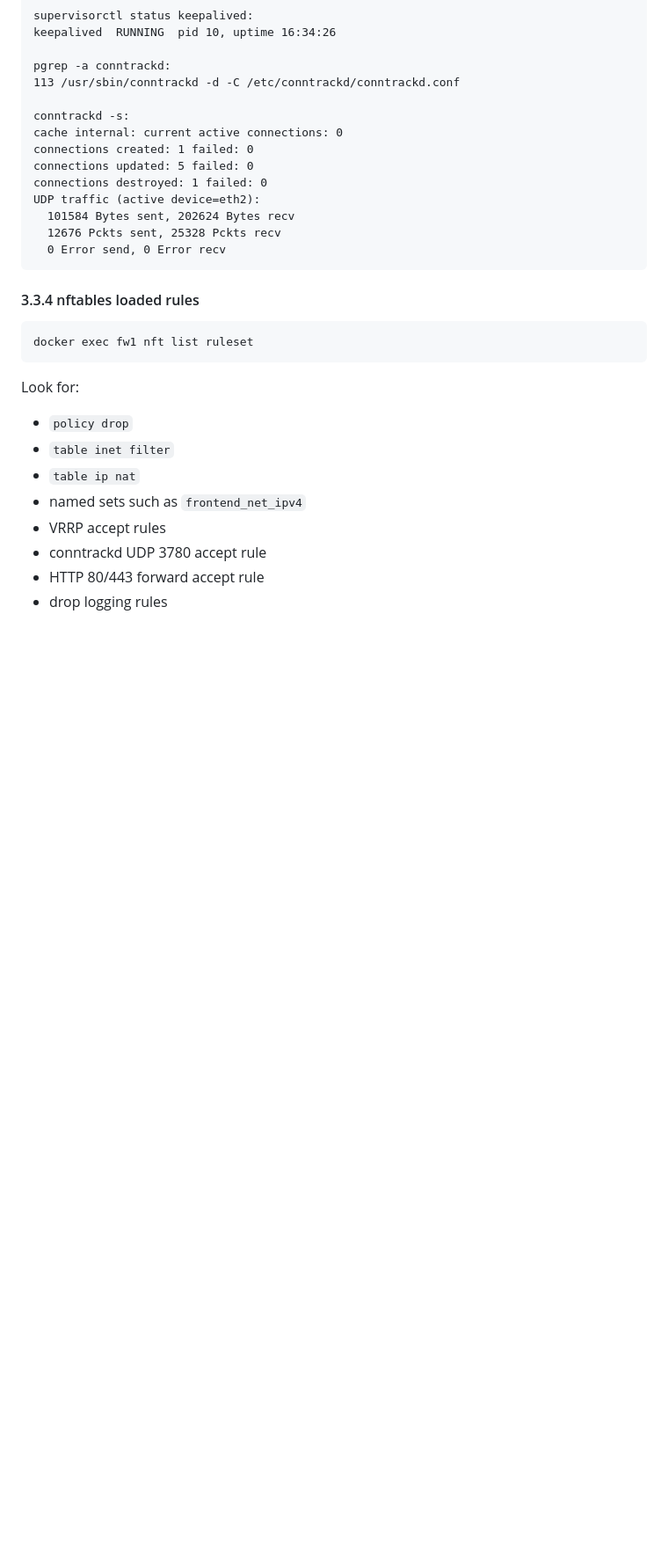
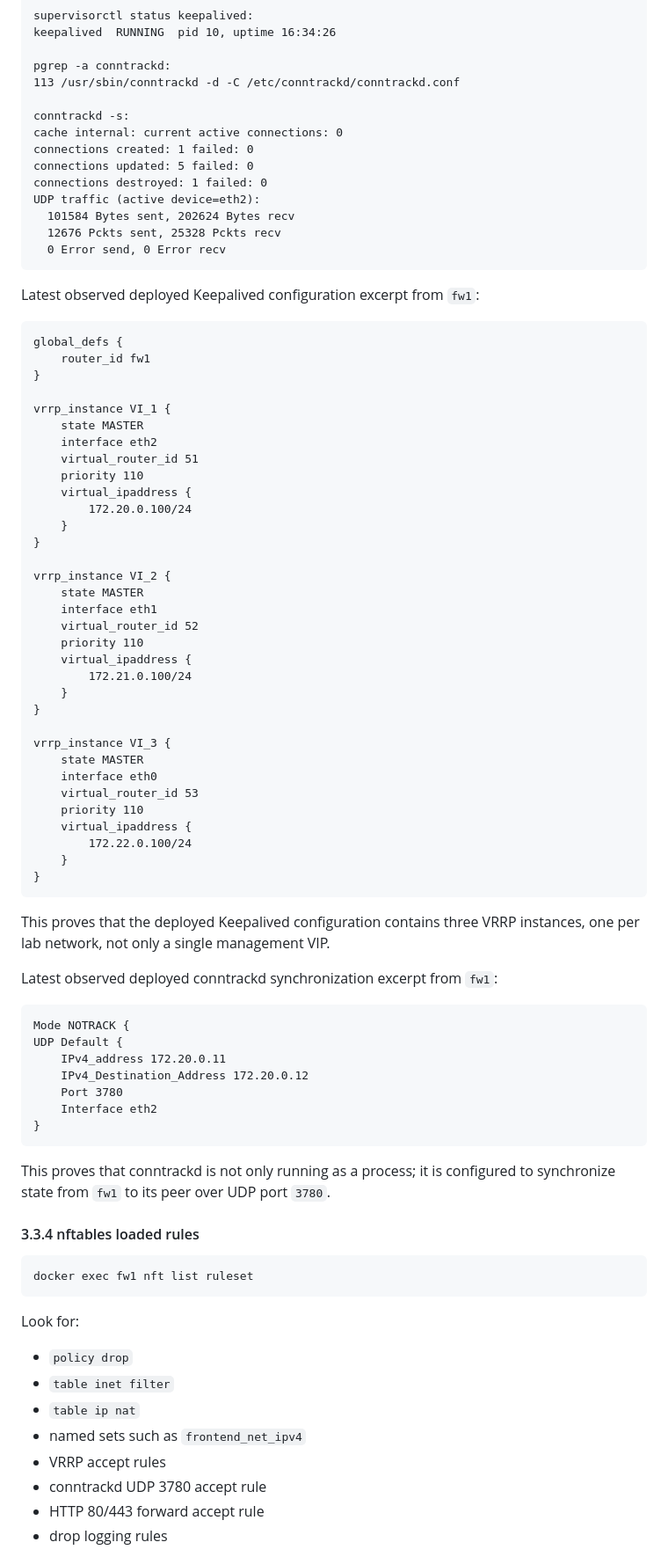
Before and after one commit to Yedman3585/Cloud-Computing, a Markdown page: README.md, the part around one of its changes. Shown at 88% size. GitHub-like rendering; blank space fills up the shorter version.

````diff
--- a/README.md
+++ b/README.md
@@ -632,6 +632,62 @@ UDP traffic (active device=eth2):
   0 Error send, 0 Error recv
 ```
 
+Latest observed deployed Keepalived configuration excerpt from `fw1`:
+
+```text
+global_defs {
+    router_id fw1
+}
+
+vrrp_instance VI_1 {
+    state MASTER
+    interface eth2
+    virtual_router_id 51
+    priority 110
+    virtual_ipaddress {
+        172.20.0.100/24
+    }
+}
+
+vrrp_instance VI_2 {
+    state MASTER
+    interface eth1
+    virtual_router_id 52
+    priority 110
+    virtual_ipaddress {
+        172.21.0.100/24
+    }
+}
+
+vrrp_instance VI_3 {
+    state MASTER
+    interface eth0
+    virtual_router_id 53
+    priority 110
+    virtual_ipaddress {
+        172.22.0.100/24
+    }
+}
+```
+
+This proves that the deployed Keepalived configuration contains three VRRP
+instances, one per lab network, not only a single management VIP.
+
+Latest observed deployed conntrackd synchronization excerpt from `fw1`:
+
+```text
+Mode NOTRACK {
+UDP Default {
+    IPv4_address 172.20.0.11
+    IPv4_Destination_Address 172.20.0.12
+    Port 3780
+    Interface eth2
+}
+```
+
+This proves that conntrackd is not only running as a process; it is configured
+to synchronize state from `fw1` to its peer over UDP port `3780`.
+
 #### 3.3.4 nftables loaded rules
 
 ```bash
````
Also changed, not shown: other parts of README.md (+58 -14 lines).
